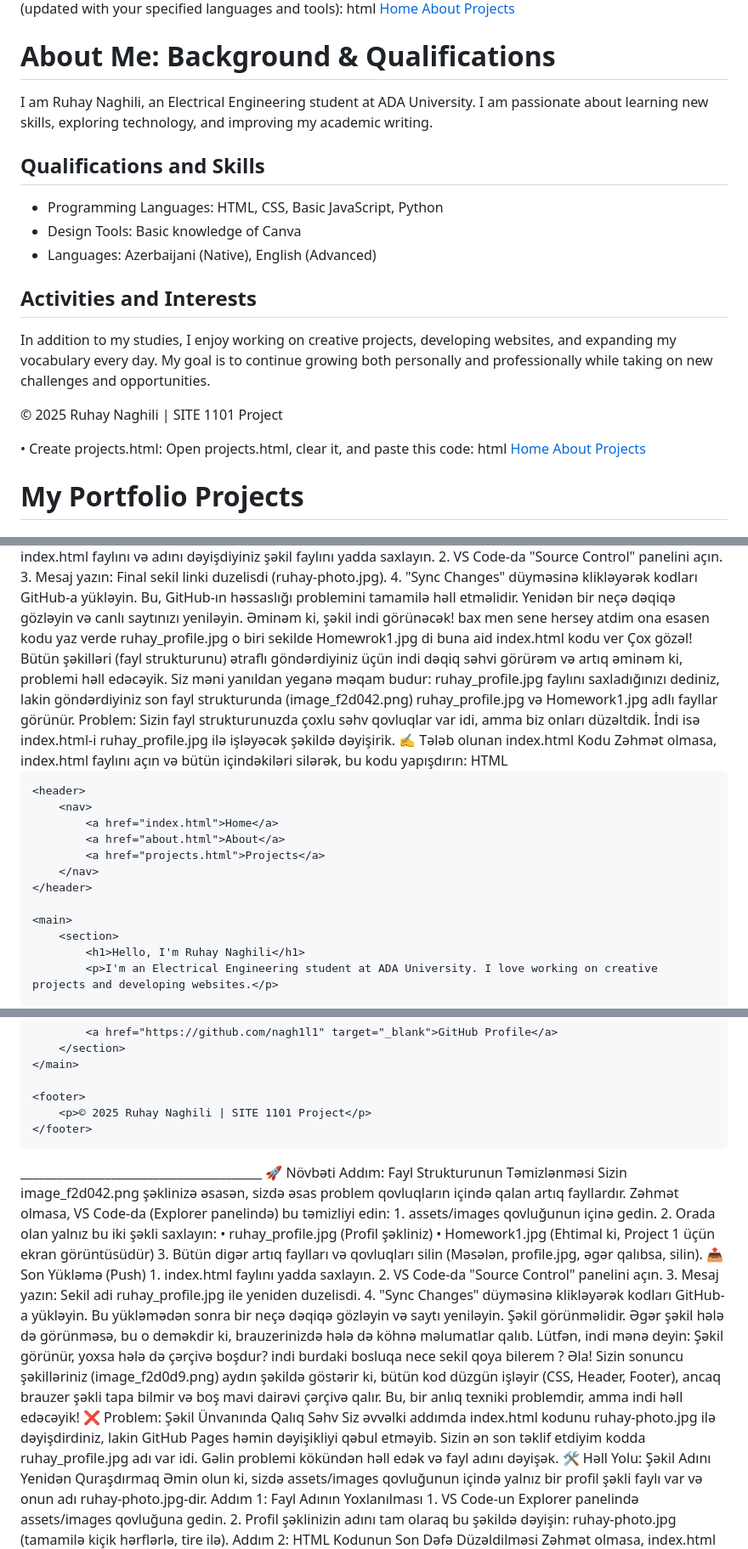
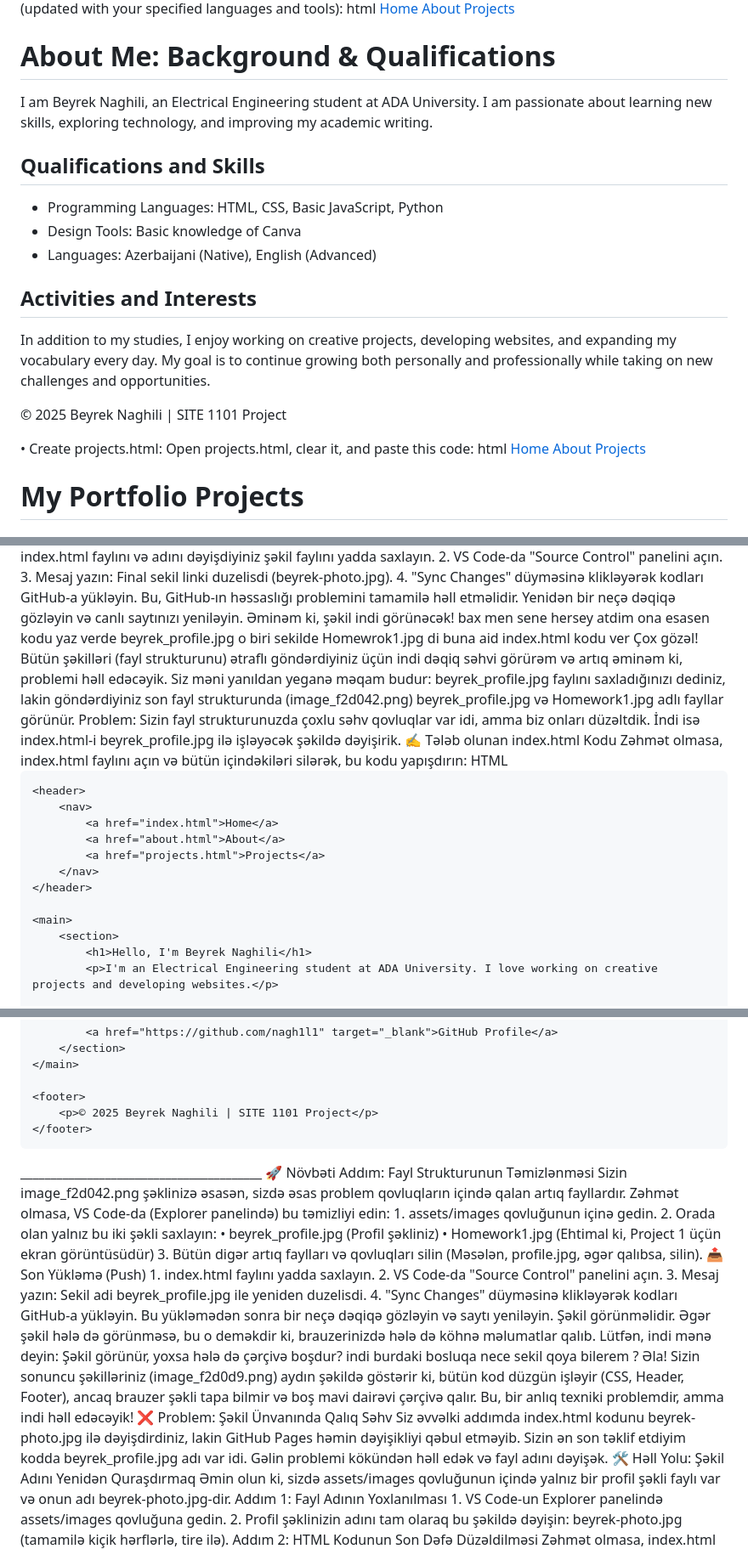
Before and after one commit to nagilibeyrek-sketch/BeyrekPersonalPortFolio, a Markdown page: ai-chat.md, 3 parts joined by grey strips. Shown at 85% size. GitHub-like rendering.

```diff
--- a/ai-chat.md
+++ b/ai-chat.md
@@ -685,7 +685,7 @@ html
 <head>
     <meta charset="UTF-8">
     <meta name="viewport" content="width=device-width, initial-scale=1.0">
-    <title>About Ruhay Naghili</title>
+    <title>About Beyrek Naghili</title>
     <link rel="stylesheet" href="assets/css/style.css">
 </head>
 <body>
@@ -699,7 +699,7 @@ html
     <main>
         <section>
             <h1>About Me: Background & Qualifications</h1>
-            <p>I am Ruhay Naghili, an Electrical Engineering student at ADA University. I am passionate about learning new skills, exploring technology, and improving my academic writing.</p>
+            <p>I am Beyrek Naghili, an Electrical Engineering student at ADA University. I am passionate about learning new skills, exploring technology, and improving my academic writing.</p>
             <h2>Qualifications and Skills</h2>
             <ul>
                 <li>Programming Languages: HTML, CSS, Basic JavaScript, Python</li>
@@ -711,7 +711,7 @@ html
         </section>
     </main>
     <footer>
-        <p>© 2025 Ruhay Naghili | SITE 1101 Project</p>
+        <p>© 2025 Beyrek Naghili | SITE 1101 Project</p>
     </footer>
 </body>
 </html>
@@ -723,7 +723,7 @@ html
 <head>
     <meta charset="UTF-8">
     <meta name="viewport" content="width=device-width, initial-scale=1.0">
-    <title>Ruhay Naghili - Projects</title>
+    <title>Beyrek Naghili - Projects</title>
     <link rel="stylesheet" href="assets/css/style.css">
 </head>
 <body>
@@ -958,13 +958,13 @@ HTML
 Addım 3: Son Commit və Push
 1.	index.html faylını və adını dəyişdiyiniz şəkil faylını yadda saxlayın.
 2.	VS Code-da "Source Control" panelini açın.
-3.	Mesaj yazın: Final sekil linki duzelisdi (ruhay-photo.jpg).
+3.	Mesaj yazın: Final sekil linki duzelisdi (beyrek-photo.jpg).
 4.	"Sync Changes" düyməsinə klikləyərək kodları GitHub-a yükləyin.
 Bu, GitHub-ın həssaslığı problemini tamamilə həll etməlidir. Yenidən bir neçə dəqiqə gözləyin və canlı saytınızı yeniləyin. Əminəm ki, şəkil indi görünəcək!
-bax men sene hersey atdim ona esasen kodu yaz verde ruhay_profile.jpg o biri sekilde Homewrok1.jpg di buna aid index.html kodu ver
+bax men sene hersey atdim ona esasen kodu yaz verde beyrek_profile.jpg o biri sekilde Homewrok1.jpg di buna aid index.html kodu ver
 Çox gözəl! Bütün şəkilləri (fayl strukturunu) ətraflı göndərdiyiniz üçün indi dəqiq səhvi görürəm və artıq əminəm ki, problemi həll edəcəyik.
-Siz məni yanıldan yeganə məqam budur: ruhay_profile.jpg faylını saxladığınızı dediniz, lakin göndərdiyiniz son fayl strukturunda (image_f2d042.png) ruhay_profile.jpg və Homework1.jpg adlı fayllar görünür.
-Problem: Sizin fayl strukturunuzda çoxlu səhv qovluqlar var idi, amma biz onları düzəltdik. İndi isə index.html-i ruhay_profile.jpg ilə işləyəcək şəkildə dəyişirik.
+Siz məni yanıldan yeganə məqam budur: beyrek_profile.jpg faylını saxladığınızı dediniz, lakin göndərdiyiniz son fayl strukturunda (image_f2d042.png) beyrek_profile.jpg və Homework1.jpg adlı fayllar görünür.
+Problem: Sizin fayl strukturunuzda çoxlu səhv qovluqlar var idi, amma biz onları düzəltdik. İndi isə index.html-i beyrek_profile.jpg ilə işləyəcək şəkildə dəyişirik.
 ✍️ Tələb olunan index.html Kodu
 Zəhmət olmasa, index.html faylını açın və bütün içindəkiləri silərək, bu kodu yapışdırın:
 HTML
@@ -973,7 +973,7 @@ HTML
 <head>
     <meta charset="UTF-8">
     <meta name="viewport" content="width=device-width, initial-scale=1.0">
-    <title>Ruhay Naghili - Portfolio</title>
+    <title>Beyrek Naghili - Portfolio</title>
     <link rel="stylesheet" href="assets/css/style.css">
 </head>
 <body>
@@ -988,6 +988,6 @@ HTML
 
     <main>
         <section>
-            <h1>Hello, I'm Ruhay Naghili</h1>
+            <h1>Hello, I'm Beyrek Naghili</h1>
             <p>I'm an Electrical Engineering student at ADA University. I love working on creative projects and developing websites.</p>
 
@@ -1000,7 +1000,7 @@ HTML
     </main>
 
     <footer>
-        <p>© 2025 Ruhay Naghili | SITE 1101 Project</p>
+        <p>© 2025 Beyrek Naghili | SITE 1101 Project</p>
     </footer>
 
 </body>
@@ -1011,13 +1011,13 @@ Sizin image_f2d042.png şəklinizə əsasən, sizdə əsas problem qovluqların
 Zəhmət olmasa, VS Code-da (Explorer panelində) bu təmizliyi edin:
 1.	assets/images qovluğunun içinə gedin.
 2.	Orada olan yalnız bu iki şəkli saxlayın:
-•	ruhay_profile.jpg (Profil şəkliniz)
+•	beyrek_profile.jpg (Profil şəkliniz)
 •	Homework1.jpg (Ehtimal ki, Project 1 üçün ekran görüntüsüdür)
 3.	Bütün digər artıq faylları və qovluqları silin (Məsələn, profile.jpg, əgər qalıbsa, silin).
 📤 Son Yükləmə (Push)
 1.	index.html faylını yadda saxlayın.
 2.	VS Code-da "Source Control" panelini açın.
-3.	Mesaj yazın: Sekil adi ruhay_profile.jpg ile yeniden duzelisdi.
+3.	Mesaj yazın: Sekil adi beyrek_profile.jpg ile yeniden duzelisdi.
 4.	"Sync Changes" düyməsinə klikləyərək kodları GitHub-a yükləyin.
 Bu yükləmədən sonra bir neçə dəqiqə gözləyin və saytı yeniləyin. Şəkil görünməlidir. Əgər şəkil hələ də görünməsə, bu o deməkdir ki, brauzerinizdə hələ də köhnə məlumatlar qalıb.
 Lütfən, indi mənə deyin: Şəkil görünür, yoxsa hələ də çərçivə boşdur?
@@ -1025,13 +1025,13 @@ indi burdaki bosluqa nece sekil qoya bilerem ?
 Əla! Sizin sonuncu şəkilləriniz (image_f2d0d9.png) aydın şəkildə göstərir ki, bütün kod düzgün işləyir (CSS, Header, Footer), ancaq brauzer şəkli tapa bilmir və boş mavi dairəvi çərçivə qalır.
 Bu, bir anlıq texniki problemdir, amma indi həll edəcəyik!
 ❌ Problem: Şəkil Ünvanında Qalıq Səhv
-Siz əvvəlki addımda index.html kodunu ruhay-photo.jpg ilə dəyişdirdiniz, lakin GitHub Pages həmin dəyişikliyi qəbul etməyib. Sizin ən son təklif etdiyim kodda ruhay_profile.jpg adı var idi.
+Siz əvvəlki addımda index.html kodunu beyrek-photo.jpg ilə dəyişdirdiniz, lakin GitHub Pages həmin dəyişikliyi qəbul etməyib. Sizin ən son təklif etdiyim kodda beyrek_profile.jpg adı var idi.
 Gəlin problemi kökündən həll edək və fayl adını dəyişək.
 🛠️ Həll Yolu: Şəkil Adını Yenidən Quraşdırmaq
-Əmin olun ki, sizdə assets/images qovluğunun içində yalnız bir profil şəkli faylı var və onun adı ruhay-photo.jpg-dir.
+Əmin olun ki, sizdə assets/images qovluğunun içində yalnız bir profil şəkli faylı var və onun adı beyrek-photo.jpg-dir.
 Addım 1: Fayl Adının Yoxlanılması
 1.	VS Code-un Explorer panelində assets/images qovluğuna gedin.
-2.	Profil şəklinizin adını tam olaraq bu şəkildə dəyişin: ruhay-photo.jpg (tamamilə kiçik hərflərlə, tire ilə).
+2.	Profil şəklinizin adını tam olaraq bu şəkildə dəyişin: beyrek-photo.jpg (tamamilə kiçik hərflərlə, tire ilə).
 Addım 2: HTML Kodunun Son Dəfə Düzəldilməsi
 Zəhmət olmasa, index.html faylını açın və şəkil sətrini tam olaraq bu kodla əvəz edin:
 HTML
```
Also changed, not shown: other parts of ai-chat.md (+70 -70 lines).
